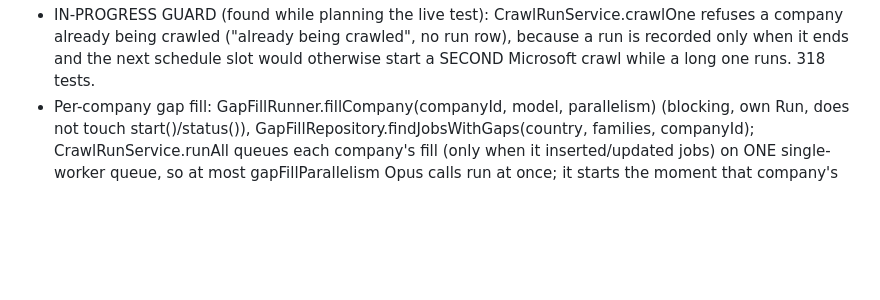
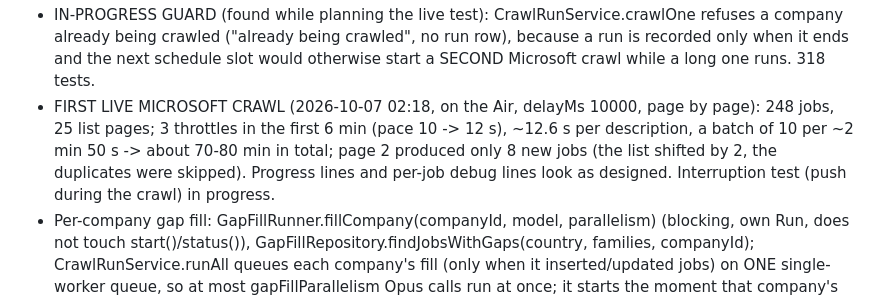
Before and after one commit to Saksham023/job-agent, a Markdown page: CLAUDE.md, the part around the change. Drawn GitHub-style; blank space fills up the shorter version.

Commit message:
Notes: first live Microsoft crawl observations
Co-Authored-By: Claude Sonnet 5.5 <noreply@anthropic.com>

```diff
--- a/CLAUDE.md
+++ b/CLAUDE.md
@@ -297,6 +297,10 @@ GRACEFUL SHUTDOWN + PER-COMPANY GAP FILL (2026-10-07, user asked for both; built
 - IN-PROGRESS GUARD (found while planning the live test): CrawlRunService.crawlOne refuses a company already being crawled
   ("already being crawled", no run row), because a run is recorded only when it ends and the next schedule slot would otherwise
   start a SECOND Microsoft crawl while a long one runs. 318 tests.
+- FIRST LIVE MICROSOFT CRAWL (2026-10-07 02:18, on the Air, delayMs 10000, page by page): 248 jobs, 25 list pages; 3 throttles in
+  the first 6 min (pace 10 -> 12 s), ~12.6 s per description, a batch of 10 per ~2 min 50 s -> about 70-80 min in total; page 2
+  produced only 8 new jobs (the list shifted by 2, the duplicates were skipped). Progress lines and per-job debug lines look as
+  designed. Interruption test (push during the crawl) in progress.
 - Per-company gap fill: GapFillRunner.fillCompany(companyId, model, parallelism) (blocking, own Run, does not touch
   start()/status()), GapFillRepository.findJobsWithGaps(country, families, companyId); CrawlRunService.runAll queues each
   company's fill (only when it inserted/updated jobs) on ONE single-worker queue, so at most gapFillParallelism Opus calls run at
```
